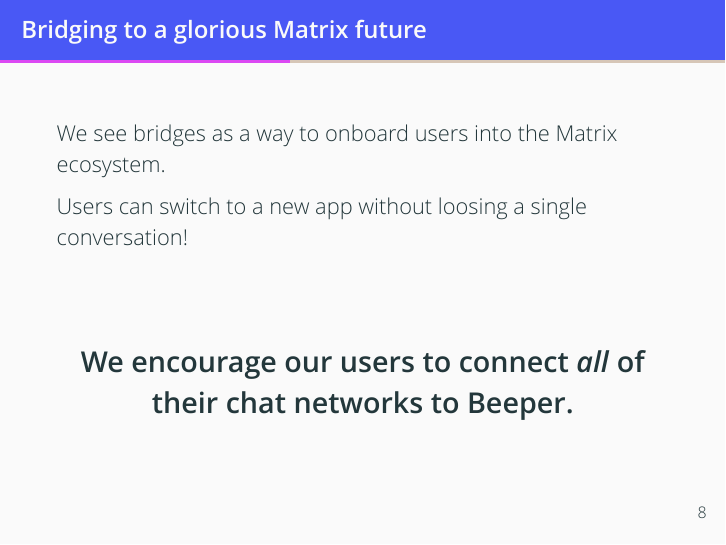
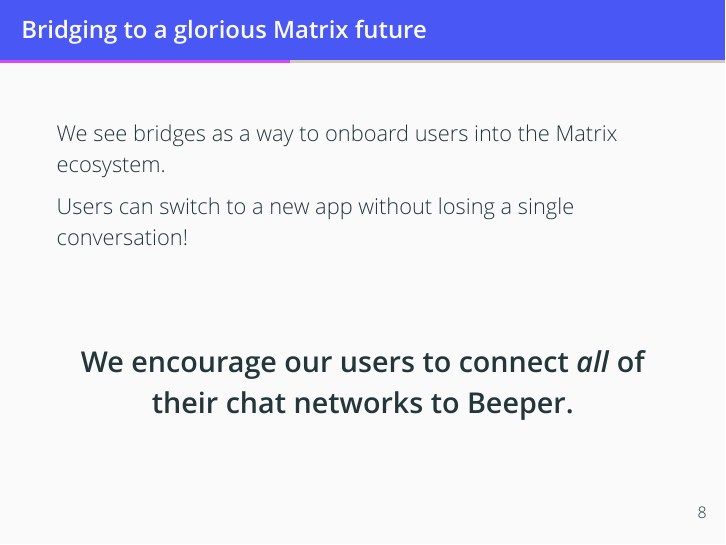
Before and after one commit to sumnerevans/what-is-beeper-working-on, LaTeX slides (what-is-beeper-working-on.tex): page 17 of 42. Compiled offline with XeLaTeX.

Commit message:
typo: loosing -> losing
Signed-off-by: Sumner Evans <me@sumnerevans.com>

```diff
--- a/what-is-beeper-working-on.tex
+++ b/what-is-beeper-working-on.tex
@@ -174,7 +174,7 @@
 \begin{frame}{Bridging to a glorious Matrix future}
     We see bridges as a way to onboard users into the Matrix ecosystem.
 
-    Users can switch to a new app without loosing a single conversation!
+    Users can switch to a new app without losing a single conversation!
     \pause
 
     \vspace{1cm}
```
Also changed, not shown: what-is-beeper-working-on.pdf.
